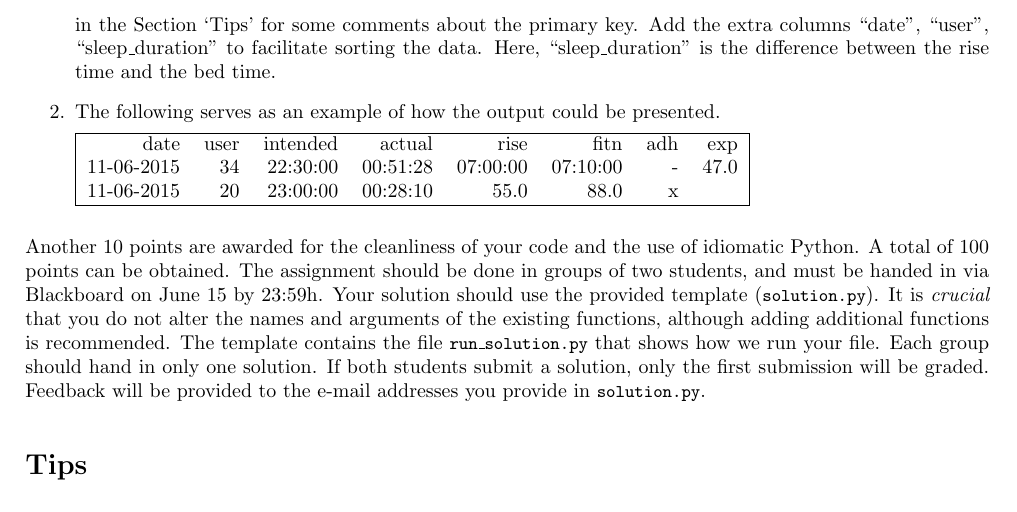
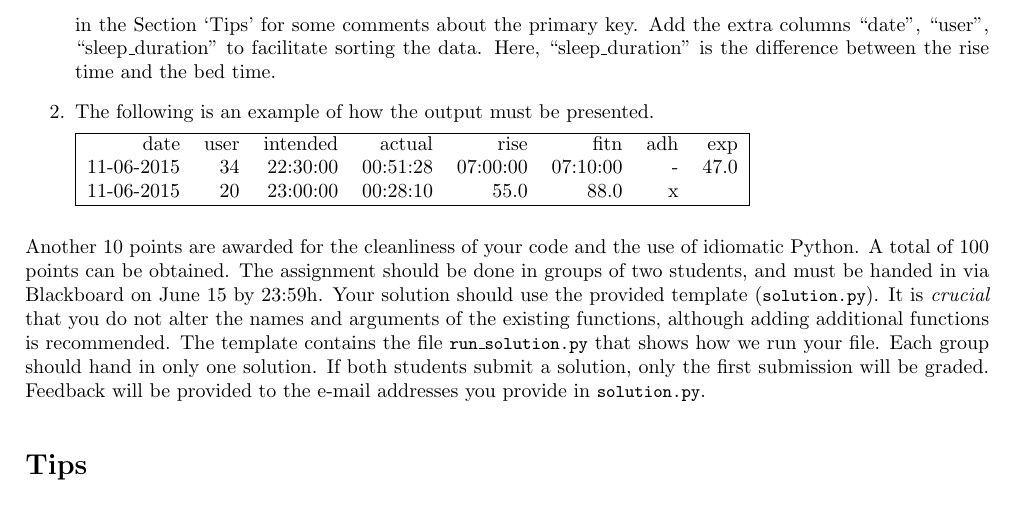
Before and after one commit to rfhh/project-big-data, a LaTeX problem sheet (assignment-2/Assignment2.tex): part of page 2 of 3, cut so that both start at the same text. Compiled offline with pdfLaTeX.

Commit message:
Stronger wording for output format

```diff
--- a/assignment-2/Assignment2.tex
+++ b/assignment-2/Assignment2.tex
@@ -120,8 +120,8 @@ columns ``date'', ``user'', ``sleep\_duration'' to facilitate sorting
 the data. Here, ``sleep\_duration'' is the difference between the rise
 time and the bed time.
 
-\item The following serves as an example of how the
-output could be presented.
+\item The following is an example of how the
+output must be presented.
 
 \begin{tabular}{|r r r r r r r r|}
 \hline
```
